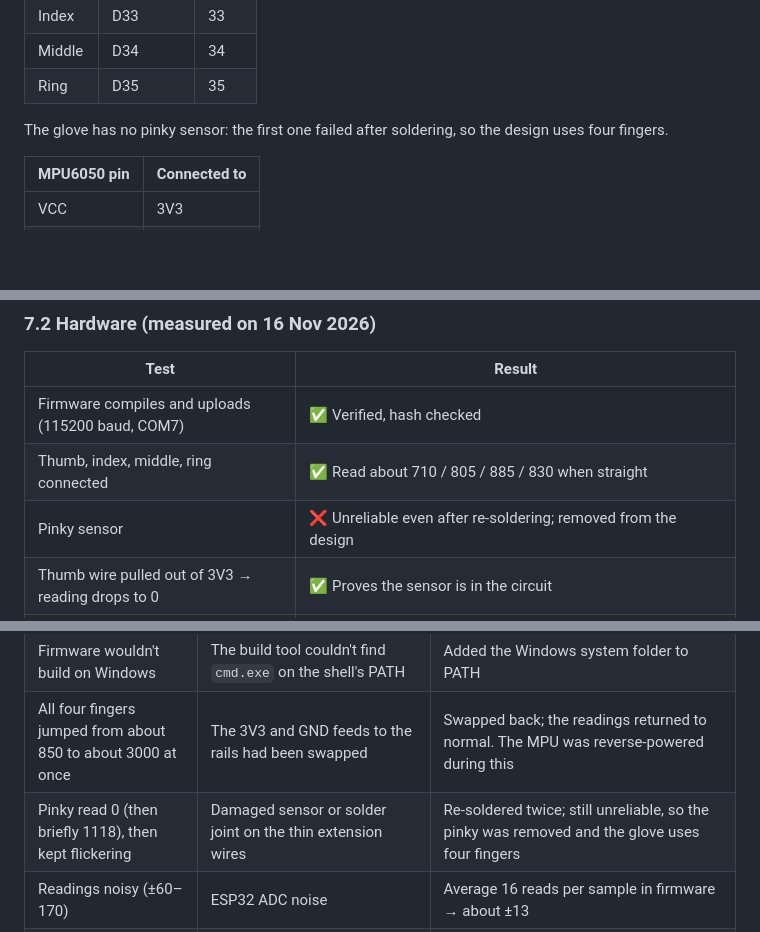
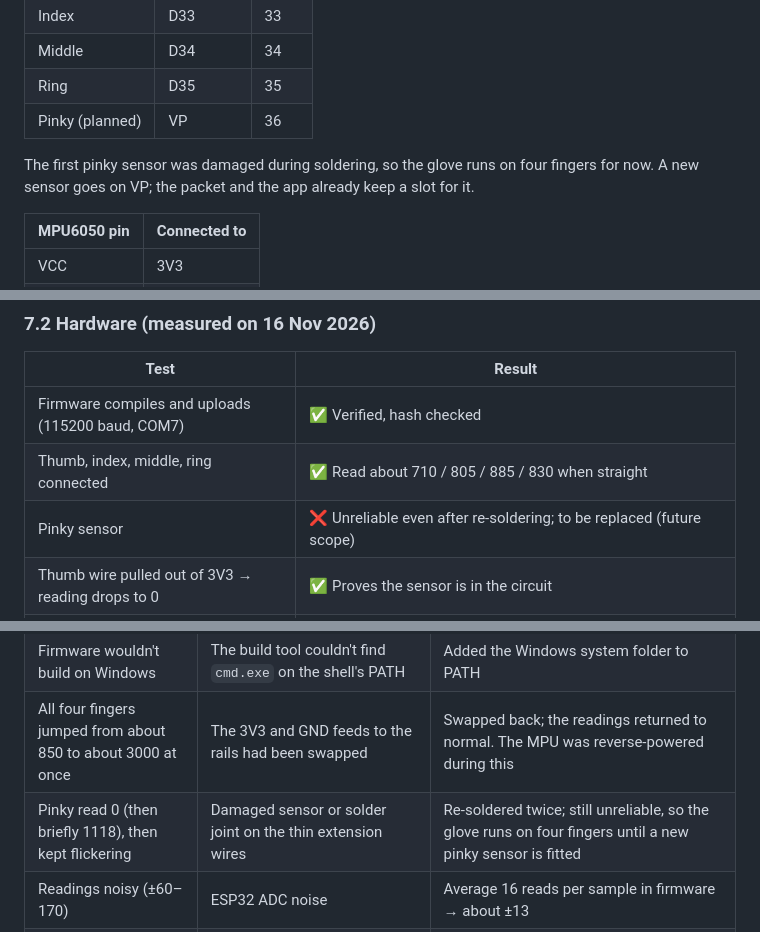
Before and after one commit to SathvikaSingoti/SignBridge, a Markdown page: docs/project-notes.md, 3 parts joined by grey strips. Drawn GitHub-style; blank space fills up the shorter version.

```diff
--- a/docs/project-notes.md
+++ b/docs/project-notes.md
@@ -60,8 +60,9 @@ With R_flex ≈ 25–35 kΩ straight and R_fixed = 10 kΩ, the pin sits at about
 | Index | D33 | 33 |
 | Middle | D34 | 34 |
 | Ring | D35 | 35 |
+| Pinky (planned) | VP | 36 |
 
-The glove has no pinky sensor: the first one failed after soldering, so the design uses four fingers.
+The first pinky sensor was damaged during soldering, so the glove runs on four fingers for now. A new sensor goes on VP; the packet and the app already keep a slot for it.
 
 | MPU6050 pin | Connected to |
 |---|---|
@@ -165,7 +166,7 @@ File: `index.html`, a single page that runs in Chrome or Edge.
 |---|---|
 | Firmware compiles and uploads (115200 baud, COM7) | ✅ Verified, hash checked |
 | Thumb, index, middle, ring connected | ✅ Read about 710 / 805 / 885 / 830 when straight |
-| Pinky sensor | ❌ Unreliable even after re-soldering; removed from the design |
+| Pinky sensor | ❌ Unreliable even after re-soldering; to be replaced (future scope) |
 | Thumb wire pulled out of 3V3 → reading drops to 0 | ✅ Proves the sensor is in the circuit |
 | Noise at rest after the 16-read averaging | ✅ About ±13 (range about 26) |
 | Bend response on the glove (22 Nov) | ✅ Open hand → fist: thumb 170, index 382, middle 226, ring 330 |
@@ -189,7 +190,7 @@ Report the numbers you get, and say how many people recorded and under what cond
 | AirBeat prototype: MPU not found, D33 drifting | 3V3 jumper on the wrong ESP32 pin; D33 wire one column off; breadboard rail split in the middle | Rewired from scratch with a step-by-step guide; bridged the split rails |
 | Firmware wouldn't build on Windows | The build tool couldn't find `cmd.exe` on the shell's PATH | Added the Windows system folder to PATH |
 | All four fingers jumped from about 850 to about 3000 at once | The 3V3 and GND feeds to the rails had been swapped | Swapped back; the readings returned to normal. The MPU was reverse-powered during this |
-| Pinky read 0 (then briefly 1118), then kept flickering | Damaged sensor or solder joint on the thin extension wires | Re-soldered twice; still unreliable, so the pinky was removed and the glove uses four fingers |
+| Pinky read 0 (then briefly 1118), then kept flickering | Damaged sensor or solder joint on the thin extension wires | Re-soldered twice; still unreliable, so the glove runs on four fingers until a new pinky sensor is fitted |
 | Readings noisy (±60–170) | ESP32 ADC noise | Average 16 reads per sample in firmware → about ±13 |
 | Small bend response | Bending only the stiff end, or the wrong direction; 10 kΩ isn't the ideal match for a 25 kΩ sensor | Bend the whole dark strip; use 47 kΩ (≈ √(25k × 100k)) for about twice the swing; Spectra warns that soldering on the tabs can damage the sensor |
 | Camera blocked on a phone over http | Browsers only allow camera and Bluetooth on https or localhost | Run on the laptop (localhost) or host on GitHub Pages (https) |
```
Also changed, not shown: README.md (+2 -1 lines), docs/images/diagrams/circuit-schematic.png, 5 other files.
